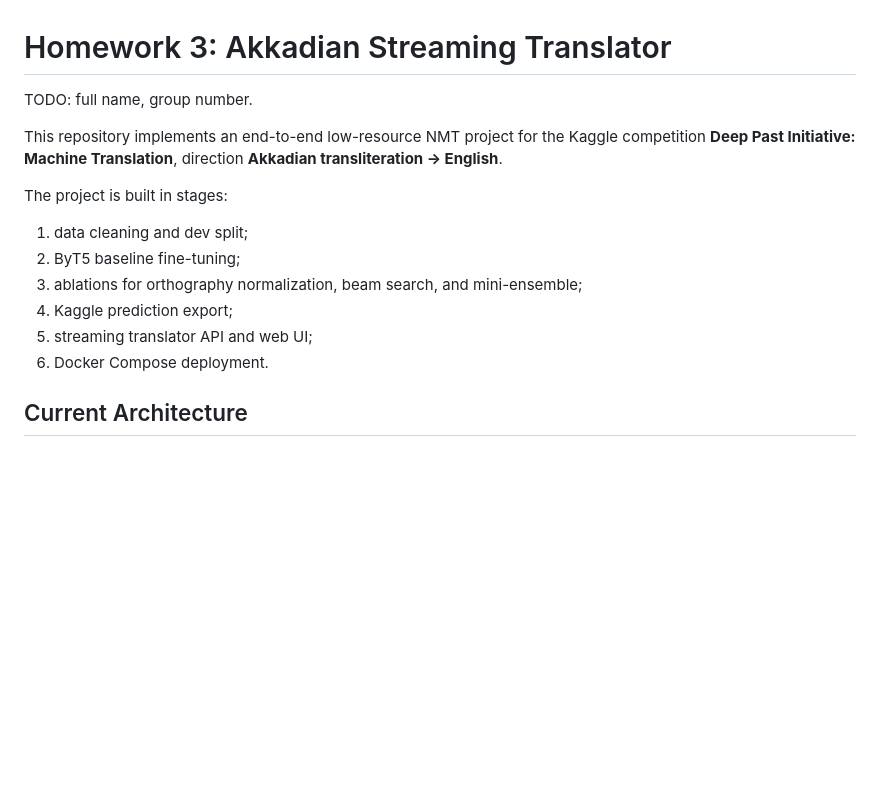
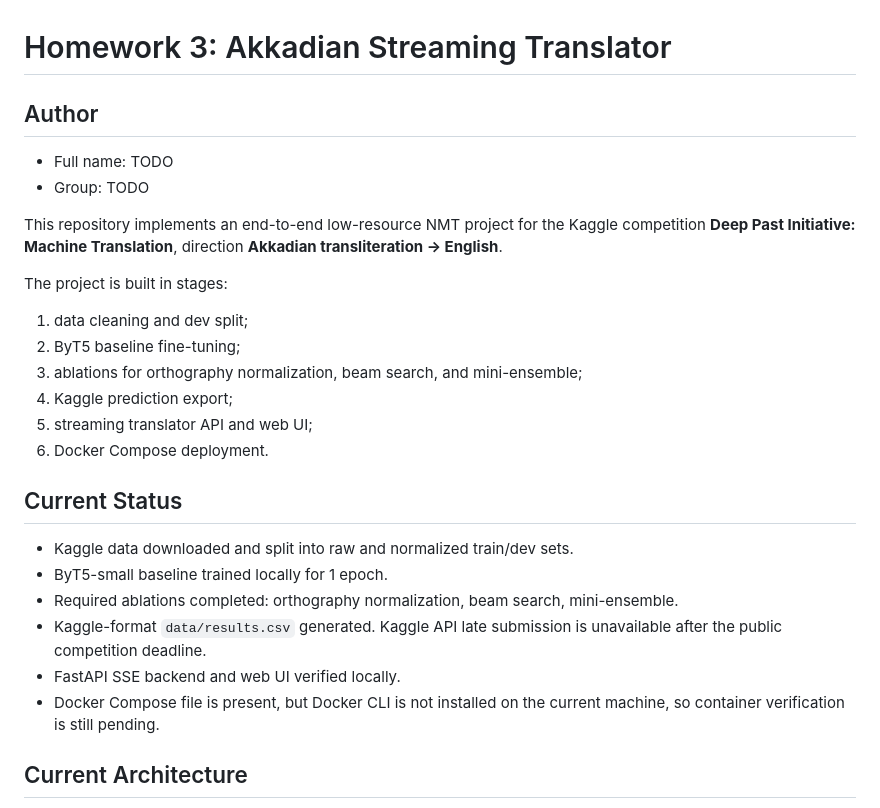
Before and after one commit to pashaksvp/MachineTranslation, a Markdown page: machine_translation/README.md, the part around one of its changes. GitHub-like rendering; blank space fills up the shorter version.

```diff
--- a/machine_translation/README.md
+++ b/machine_translation/README.md
@@ -1,6 +1,9 @@
 # Homework 3: Akkadian Streaming Translator
 
-TODO: full name, group number.
+## Author
+
+- Full name: TODO
+- Group: TODO
 
 This repository implements an end-to-end low-resource NMT project for the Kaggle competition
 **Deep Past Initiative: Machine Translation**, direction **Akkadian transliteration -> English**.
@@ -13,6 +16,15 @@ The project is built in stages:
 4. Kaggle prediction export;
 5. streaming translator API and web UI;
 6. Docker Compose deployment.
+
+## Current Status
+
+- Kaggle data downloaded and split into raw and normalized train/dev sets.
+- ByT5-small baseline trained locally for 1 epoch.
+- Required ablations completed: orthography normalization, beam search, mini-ensemble.
+- Kaggle-format `data/results.csv` generated. Kaggle API late submission is unavailable after the public competition deadline.
+- FastAPI SSE backend and web UI verified locally.
+- Docker Compose file is present, but Docker CLI is not installed on the current machine, so container verification is still pending.
 
 ## Current Architecture
 
```
Also changed, not shown: other parts of machine_translation/README.md (+16 -8 lines).
